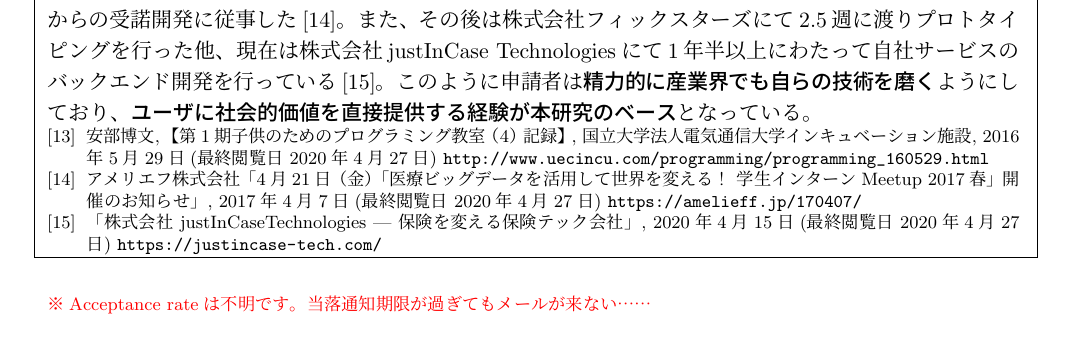
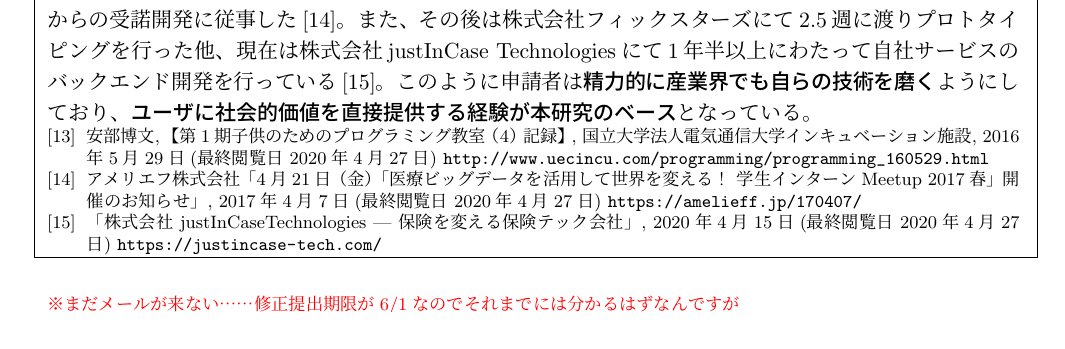
Before and after one commit to YaGiNA/DC1Apply, a LaTeX document (dc.tex, which reads dc_09_myself.tex): part of page 7 of 7, cut so that both start at the same text. Compiled offline with upLaTeX and dvipdfmx.

Commit message:
Update footnote

```diff
--- a/dc_09_myself.tex
+++ b/dc_09_myself.tex
@@ -97,7 +97,7 @@
 \end{thebibliography}
 
 \noindent
-\red{※Acceptance rateは不明です。当落通知期限が過ぎてもメールが来ない……}
+\red{※まだメールが来ない……修正提出期限が6/1なのでそれまでには分かるはずなんですが}
 }
 %end  自己評価 ＝＝＝＝＝＝＝＝＝＝＝＝＝＝＝＝＝＝＝＝
 }
```
Also changed, not shown: dc.pdf.
